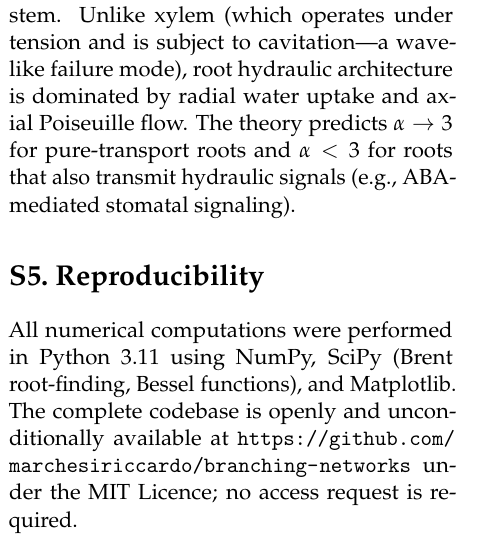
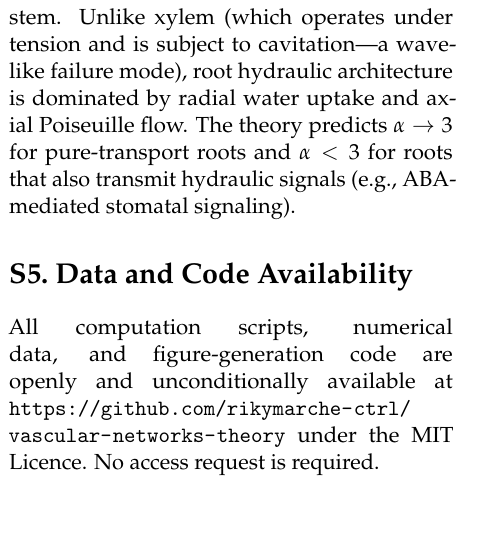
Before and after one commit to rikymarche-ctrl/vascular-networks-theory, a LaTeX document (paper2-variational/supplements/supplemental.tex): part of one column of page 4 of 5, cut so that both start at the same text, the shorter picture padded with empty space. Compiled offline with pdfLaTeX.

Commit message:
fix: correct typo in supplemental material

```diff
--- a/paper2-variational/supplements/supplemental.tex
+++ b/paper2-variational/supplements/supplemental.tex
@@ -233,10 +233,10 @@ In branching heat-sink architectures (e.g., microchannel heat sinks for electron
 Root networks distribute water and nutrients from the soil to the stem. Unlike xylem (which operates under tension and is subject to cavitation---a wave-like failure mode), root hydraulic architecture is dominated by radial water uptake and axial Poiseuille flow. The theory predicts $\alpha \to 3$ for pure-transport roots and $\alpha < 3$ for roots that also transmit hydraulic signals (e.g., ABA-mediated stomatal signaling).
 
 %====================================================================
-\section*{S5.\ Reproducibility}
+\section*{S5.\ Data and Code Availability}
 \label{sec:S5}
 
-All numerical computations were performed in Python 3.11 using NumPy, SciPy (Brent root-finding, Bessel functions), and Matplotlib. The complete codebase is openly and unconditionally available at \url{https://github.com/marchesiriccardo/branching-networks} under the MIT Licence; no access request is required.
+All computation scripts, numerical data, and figure-generation code are openly and unconditionally available at \url{https://github.com/rikymarche-ctrl/vascular-networks-theory} under the MIT Licence. No access request is required.
 
 \end{multicols}
 
```
Also changed, not shown: paper2-variational/supplements/Supplemental Material - Unified Variational Principle.pdf.
